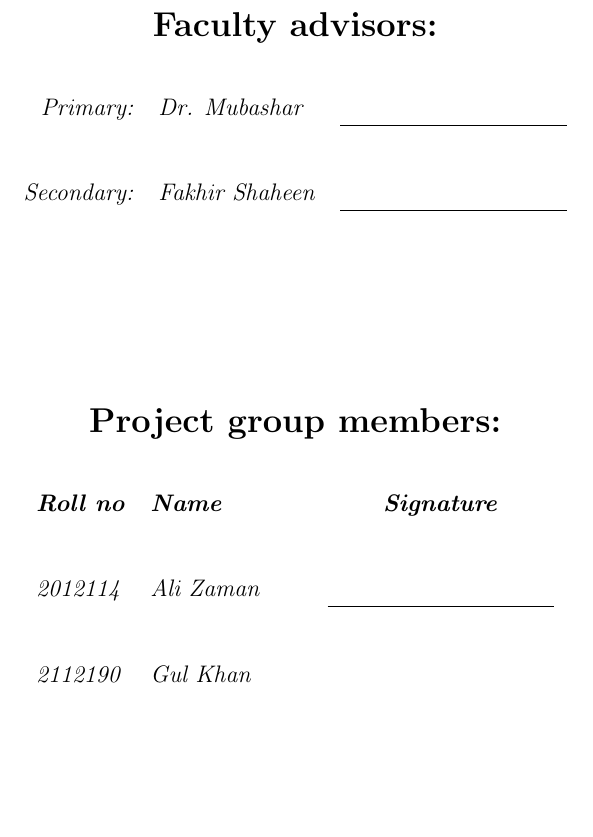
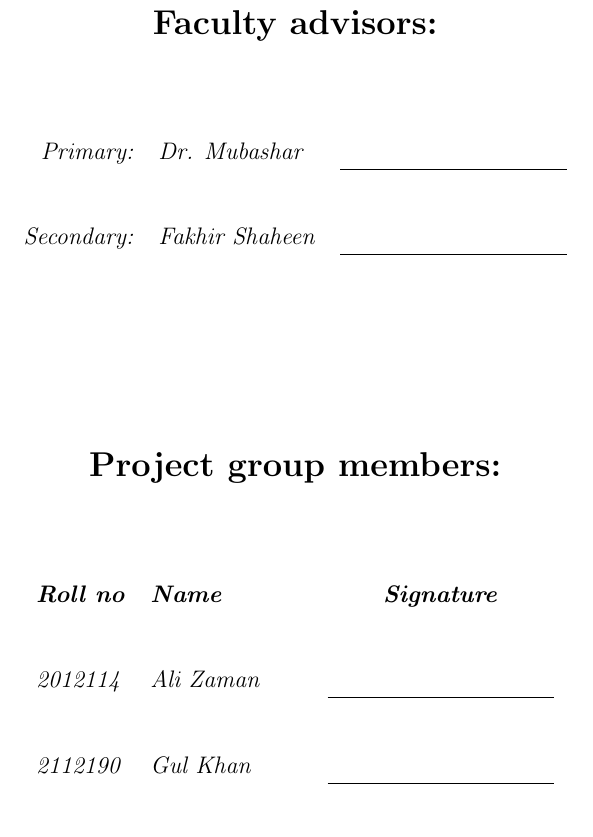
Before and after one commit to fakhirsh/fcc-sproj-docs, a LaTeX document (SRS-Template_Game-Oriented/main.tex, which reads SRS-Template_Game-Oriented/cover/cover.tex): part of page 2 of 15, cut so that both start at the same text, the shorter picture padded with empty space. Compiled offline with pdfLaTeX.

Commit message:
Cover page touchup

```diff
--- a/SRS-Template_Game-Oriented/cover/cover.tex
+++ b/SRS-Template_Game-Oriented/cover/cover.tex
@@ -23,7 +23,7 @@
     \begin{center}
         {\Large\bfseries Faculty advisors:\par}
 
-        \vspace{1em} % Add some vertical space for separation
+        \vspace{3em} % Add some vertical space for separation
 
         \begin{center}
         \begin{tabular}{r l c}
@@ -36,7 +36,7 @@
 
         {\Large\bfseries Project group members:\par}
 
-        \vspace{1em} % Add some vertical space for separation
+        \vspace{3em} % Add some vertical space for separation
 
         \begin{center}
         \begin{tabular}{l l c}
```
Also changed, not shown: SRS-Template_Game-Oriented/main.pdf.
